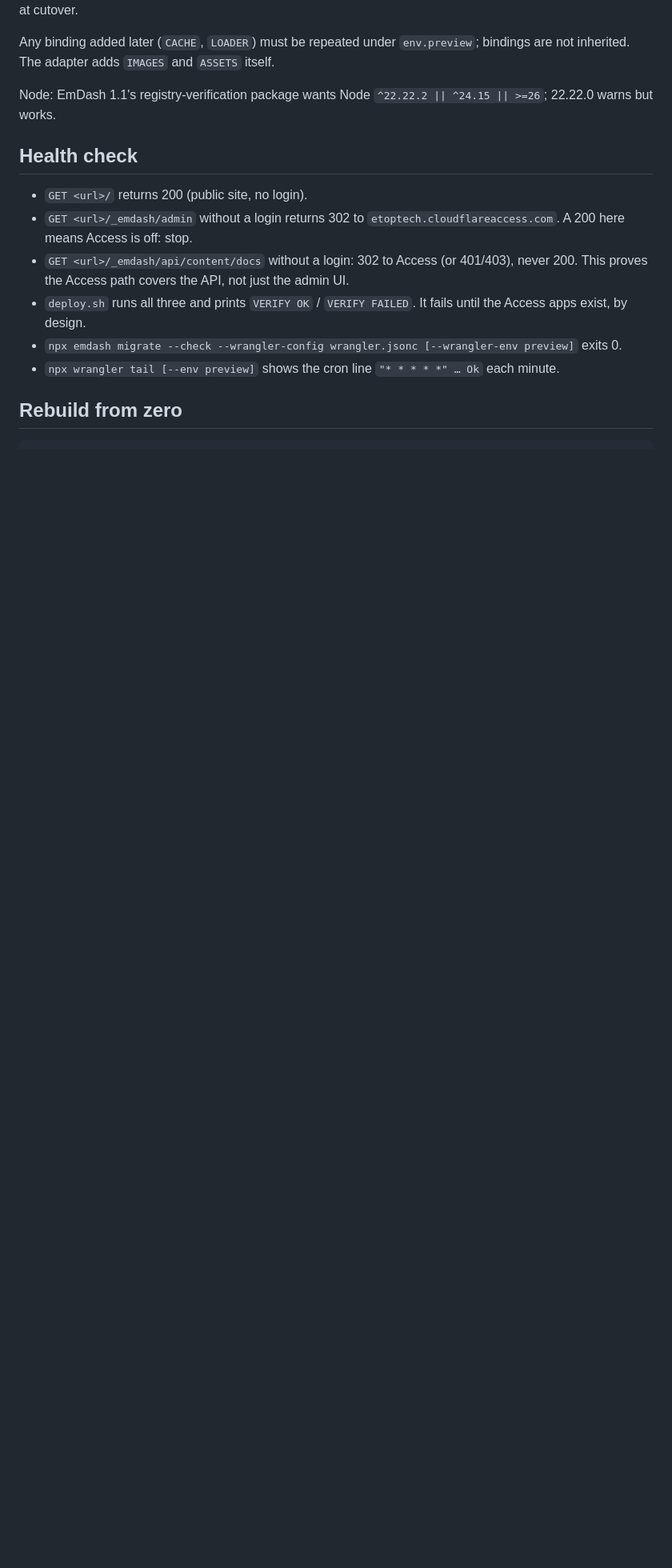
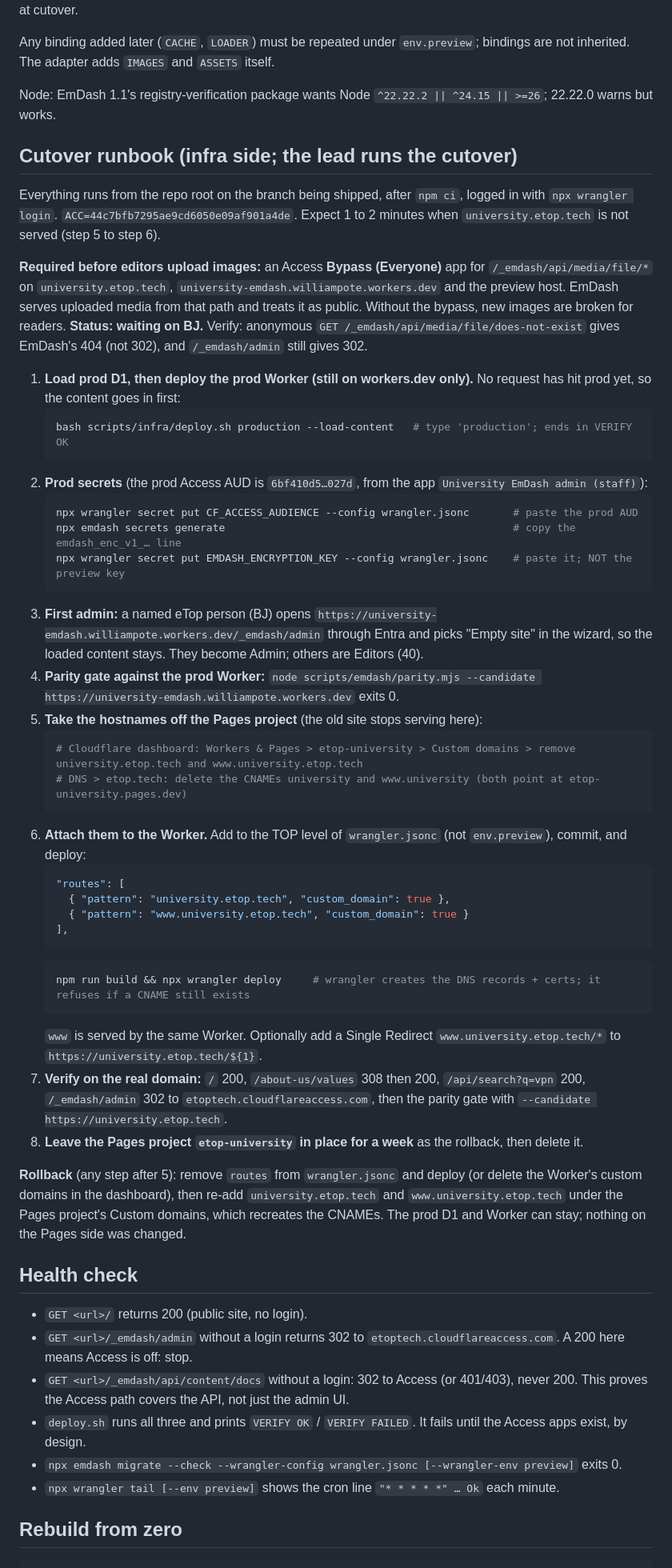
Before and after one commit to etopple/university, a Markdown page: docs/INFRA.md, the part around the change. Shown at 80% size. GitHub-like rendering; blank space fills up the shorter version.

Commit message:
infra: cutover runbook (prod D1 load first, secrets, first admin, domain move, rollback); media bypass on checklist
Co-Authored-By: Claude Opus 5.5 <noreply@anthropic.com>
Claude-Session: https://claude.ai/code/session_012zWPYG5cdfQR1Q1y9W2j98

````diff
--- a/docs/INFRA.md
+++ b/docs/INFRA.md
@@ -98,6 +98,54 @@ The adapter adds `IMAGES` and `ASSETS` itself.
 
 Node: EmDash 1.1's registry-verification package wants Node `^22.22.2 || ^24.15 || >=26`; 22.22.0 warns but works.
 
+## Cutover runbook (infra side; the lead runs the cutover)
+
+Everything runs from the repo root on the branch being shipped, after `npm ci`, logged in with `npx wrangler login`.
+`ACC=44c7bfb7295ae9cd6050e09af901a4de`. Expect 1 to 2 minutes when `university.etop.tech` is not served (step 5 to step 6).
+
+**Required before editors upload images:** an Access **Bypass (Everyone)** app for `/_emdash/api/media/file/*` on
+`university.etop.tech`, `university-emdash.williampote.workers.dev` and the preview host. EmDash serves uploaded media
+from that path and treats it as public. Without the bypass, new images are broken for readers. **Status: waiting on BJ.**
+Verify: anonymous `GET /_emdash/api/media/file/does-not-exist` gives EmDash's 404 (not 302), and `/_emdash/admin` still gives 302.
+
+1. **Load prod D1, then deploy the prod Worker (still on workers.dev only).** No request has hit prod yet, so the
+   content goes in first:
+   ```bash
+   bash scripts/infra/deploy.sh production --load-content   # type 'production'; ends in VERIFY OK
+   ```
+2. **Prod secrets** (the prod Access AUD is `6bf410d5…027d`, from the app `University EmDash admin (staff)`):
+   ```bash
+   npx wrangler secret put CF_ACCESS_AUDIENCE --config wrangler.jsonc       # paste the prod AUD
+   npx emdash secrets generate                                              # copy the emdash_enc_v1_… line
+   npx wrangler secret put EMDASH_ENCRYPTION_KEY --config wrangler.jsonc    # paste it; NOT the preview key
+   ```
+3. **First admin:** a named eTop person (BJ) opens `https://university-emdash.williampote.workers.dev/_emdash/admin`
+   through Entra and picks "Empty site" in the wizard, so the loaded content stays. They become Admin; others are Editors (40).
+4. **Parity gate against the prod Worker:** `node scripts/emdash/parity.mjs --candidate https://university-emdash.williampote.workers.dev` exits 0.
+5. **Take the hostnames off the Pages project** (the old site stops serving here):
+   ```bash
+   # Cloudflare dashboard: Workers & Pages > etop-university > Custom domains > remove university.etop.tech and www.university.etop.tech
+   # DNS > etop.tech: delete the CNAMEs university and www.university (both point at etop-university.pages.dev)
+   ```
+6. **Attach them to the Worker.** Add to the TOP level of `wrangler.jsonc` (not `env.preview`), commit, and deploy:
+   ```jsonc
+   "routes": [
+     { "pattern": "university.etop.tech", "custom_domain": true },
+     { "pattern": "www.university.etop.tech", "custom_domain": true }
+   ],
+   ```
+   ```bash
+   npm run build && npx wrangler deploy     # wrangler creates the DNS records + certs; it refuses if a CNAME still exists
+   ```
+   `www` is served by the same Worker. Optionally add a Single Redirect `www.university.etop.tech/*` to `https://university.etop.tech/${1}`.
+7. **Verify on the real domain:** `/` 200, `/about-us/values` 308 then 200, `/api/search?q=vpn` 200, `/_emdash/admin` 302 to
+   `etoptech.cloudflareaccess.com`, then the parity gate with `--candidate https://university.etop.tech`.
+8. **Leave the Pages project `etop-university` in place for a week** as the rollback, then delete it.
+
+**Rollback** (any step after 5): remove `routes` from `wrangler.jsonc` and deploy (or delete the Worker's custom domains
+in the dashboard), then re-add `university.etop.tech` and `www.university.etop.tech` under the Pages project's Custom
+domains, which recreates the CNAMEs. The prod D1 and Worker can stay; nothing on the Pages side was changed.
+
 ## Health check
 
 - `GET <url>/` returns 200 (public site, no login).
````
